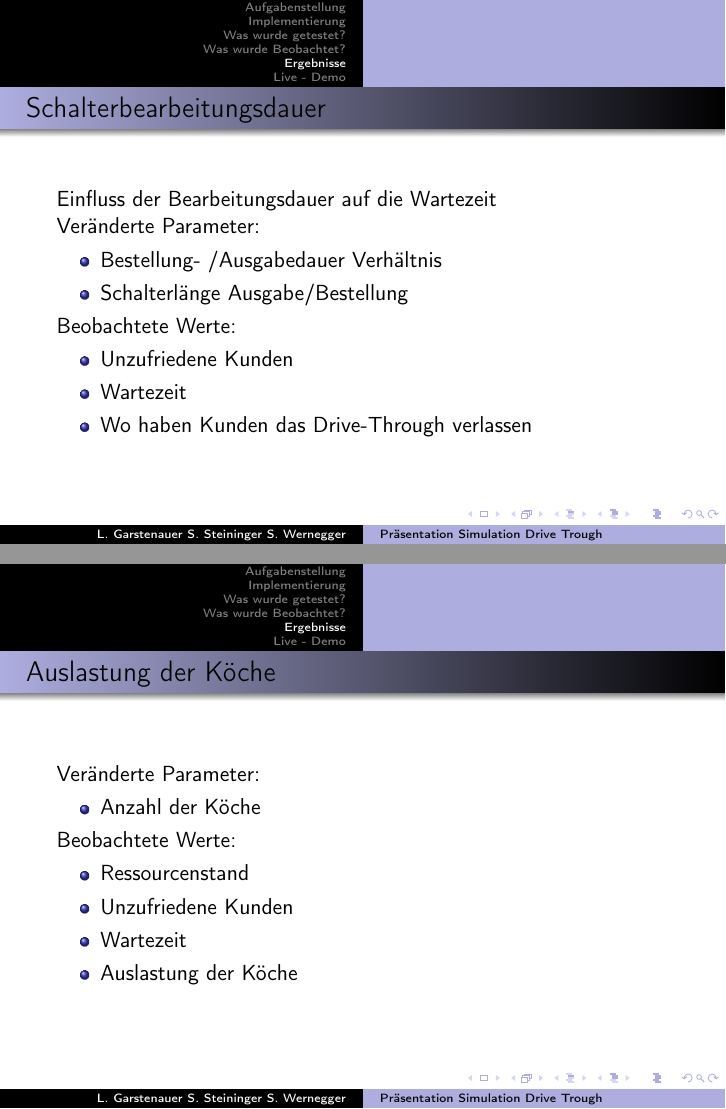
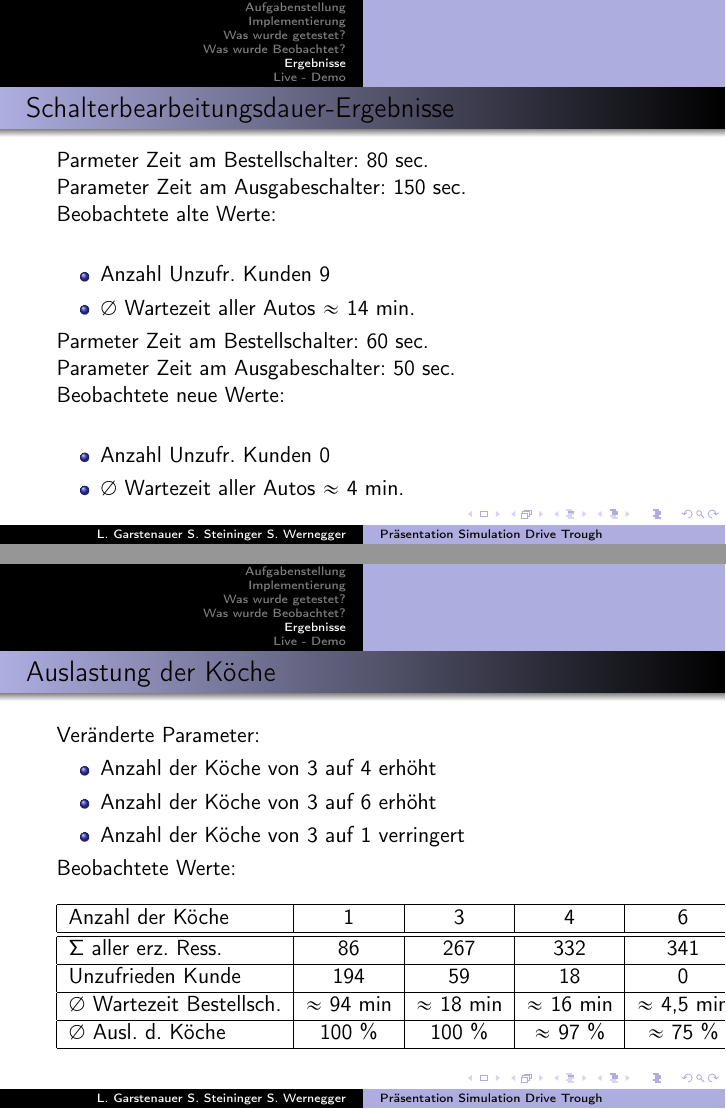
Before and after one commit to EinfuehrungSimulation/DriveThrough, LaTeX slides (presentation2/sim2.tex): pages 10 and 11 of 12 before the commit and pages 13 and 14 of 15 after it, joined at a grey line. Compiled offline with pdfLaTeX.

Commit message:
final verison
präsentation final

```diff
--- a/presentation2/sim2.tex
+++ b/presentation2/sim2.tex
@@ -4,9 +4,10 @@
 \usepackage[utf8]{inputenc}
 \usepackage[german]{babel}
 \usepackage{multicol}
-
+\usepackage{mathabx}
 \usetheme{Warsaw}  %% Themenwahl
 \usecolortheme{dolphin}
+
 \title{Präsentation Simulation Drive Trough}
 
 \author{L. Garstenauer S. Steininger S. Wernegger}
@@ -114,0 +121 @@
+	Beobachtete alte Werte: \newline
@@ -114,0 +139 @@
+	 Beobachtete neue Werte: \newline
@@ -126,25 +173,66 @@
   \begin{itemize}
   	\item Unzufriedene Kunden %Historgamm unzufrieden Kunden
   	\item Wartezeit % Akkumulate Wartezeit %Queue bestellschater ausgabe zeile Kopieren warteschlange schalterbestellung und ausgabe
-  	\item Wo haben Kunden das Drive-Through verlassen
+
   	%count Kunde verlässt ausgabe Bestellung
   \end{itemize}
+\end{frame}
+
+\begin{frame}
+
+\frametitle{Schalterbearbeitungsdauer-Ergebnisse}
+
+
+	Parmeter Zeit am Bestellschalter: 80 sec. \newline
+	Parameter Zeit am Ausgabeschalter: 150 sec. \newline
+	Beobachtete alte Werte:\newline
+
+  	\begin{itemize}
+  		\item Anzahl Unzufr. Kunden 9
+  		\item $\diameter$ Wartezeit aller Autos $\approx$ 14 min.
+
+  	\end{itemize}
+
+
+	Parmeter Zeit am Bestellschalter: 60 sec. \newline
+	Parameter Zeit am Ausgabeschalter: 50 sec. \newline
+	Beobachtete neue Werte: \newline
+		\begin{itemize}
+  		\item Anzahl Unzufr. Kunden 0
+  		\item $\diameter$ Wartezeit aller Autos $\approx$ 4 min.
+
+  	\end{itemize}
+
 \end{frame}
 
 \begin{frame} %%Eine Folie
   \frametitle{Auslastung der Köche} %%Folientitel
 	Veränderte Parameter:
   \begin{itemize}
-  	\item Anzahl der Köche
+  	\item Anzahl der Köche von 3 auf 4 erhöht
+  	\item Anzahl der Köche von 3 auf 6 erhöht
+  	\item Anzahl der Köche von 3 auf 1 verringert
   \end{itemize}
 
   Beobachtete Werte:
-  \begin{itemize}
-  	\item Ressourcenstand
-  	\item Unzufriedene Kunden
-  	\item Wartezeit
-  	\item Auslastung der Köche %queue unbeschäftige Köche
-  \end{itemize}
+  \newline
+%  \begin{
+%  \begin{itemize}
+% 	\item Ressourcenstand
+% 	\item Unzufriedene Kunden
+%  	\item Wartezeit
+%  	\item Auslastung der Köche %queue unbeschäftige Köche
+%  \end{itemize}
+
+
+\begin{tabular}{|l|c|c|c|c|}\hline
+    Anzahl der Köche	& 1 &	 3 &	 4  &	 6\\ \hline \hline
+   $\Sigma$ aller erz. Ress.&86&267&332 &  341\\ \hline
+   Unzufrieden Kunde &	194 &	59 &18	 &0 \\ \hline
+   $\diameter$ Wartezeit Bestellsch. &$ \approx$ 94 min & $\approx$ 18 min  &$\approx$ 16 min &$\approx$ 4,5 min \\ \hline
+  $\diameter$  Ausl. d. Köche & 100 \% & 100 \% & $\approx$ 97 \% & $ \approx$ 75 \% \\ \hline
+ \end{tabular}
+
 \end{frame}
 
 \section{Live - Demo}
```
Also changed, not shown: presentation2/Kundenunzu.png (added), presentation2/sim2.pdf, presentation2/sim2.tex (62 more changed lines), 6 other files.
